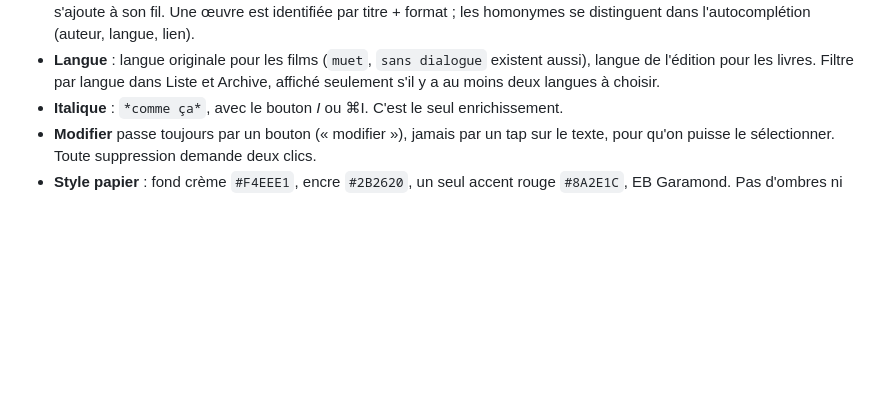
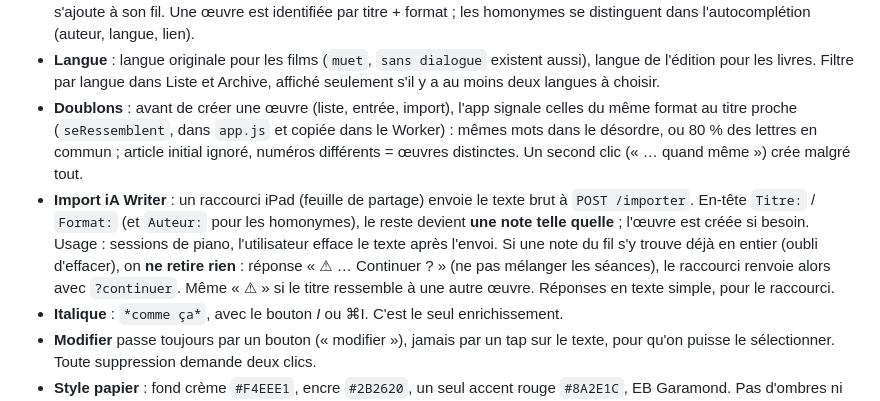
Before and after one commit to huellasenarena/heard-read-scene, a Markdown page: CLAUDE.md, the part around the change. GitHub-like rendering; blank space fills up the shorter version.

Commit message:
CLAUDE.md : doublons et import iA Writer
Co-Authored-By: Claude Opus 5.5 <noreply@anthropic.com>

```diff
--- a/CLAUDE.md
+++ b/CLAUDE.md
@@ -25,6 +25,17 @@ utilisateur, sur iPad et Mac. Le but : **simple, minimaliste, direct.**
 - **Langue** : langue originale pour les films (`muet`, `sans dialogue` existent aussi),
   langue de l'édition pour les livres. Filtre par langue dans Liste et Archive,
   affiché seulement s'il y a au moins deux langues à choisir.
+- **Doublons** : avant de créer une œuvre (liste, entrée, import), l'app signale celles
+  du même format au titre proche (`seRessemblent`, dans `app.js` et copiée dans le Worker) :
+  mêmes mots dans le désordre, ou 80 % des lettres en commun ; article initial ignoré,
+  numéros différents = œuvres distinctes. Un second clic (« … quand même ») crée malgré tout.
+- **Import iA Writer** : un raccourci iPad (feuille de partage) envoie le texte brut à
+  `POST /importer`. En-tête `Titre:` / `Format:` (et `Auteur:` pour les homonymes), le
+  reste devient **une note telle quelle** ; l'œuvre est créée si besoin. Usage : sessions
+  de piano, l'utilisateur efface le texte après l'envoi. Si une note du fil s'y trouve
+  déjà en entier (oubli d'effacer), on **ne retire rien** : réponse « ⚠︎ … Continuer ? »
+  (ne pas mélanger les séances), le raccourci renvoie alors avec `?continuer`. Même « ⚠︎ »
+  si le titre ressemble à une autre œuvre. Réponses en texte simple, pour le raccourci.
 - **Italique** : `*comme ça*`, avec le bouton *I* ou ⌘I. C'est le seul enrichissement.
 - **Modifier** passe toujours par un bouton (« modifier »), jamais par un tap sur
   le texte, pour qu'on puisse le sélectionner. Toute suppression demande deux clics.
```
